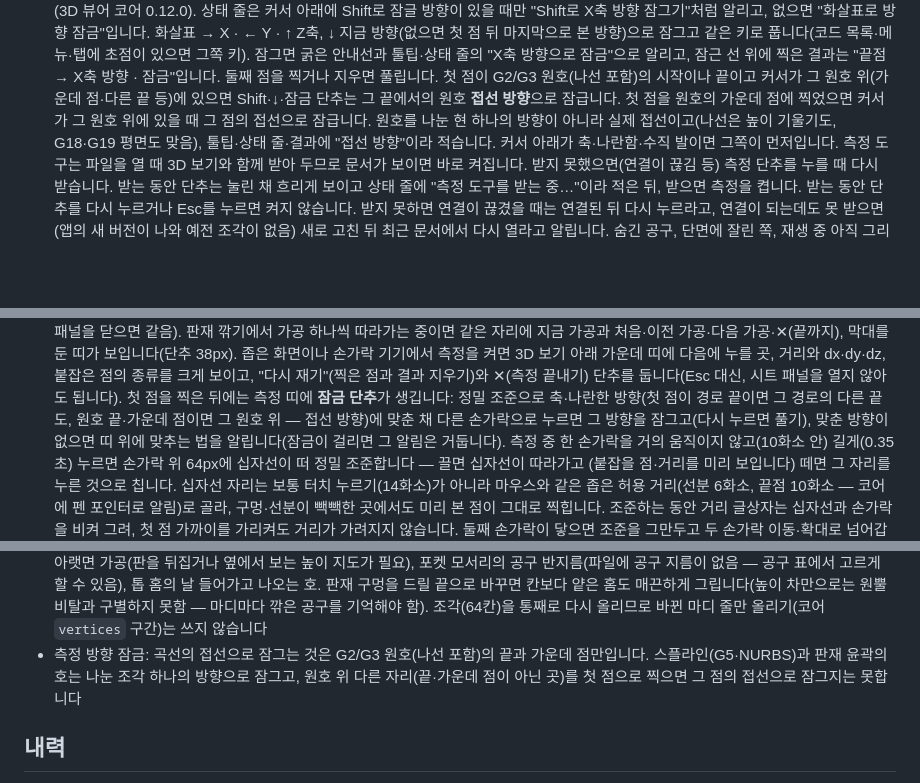
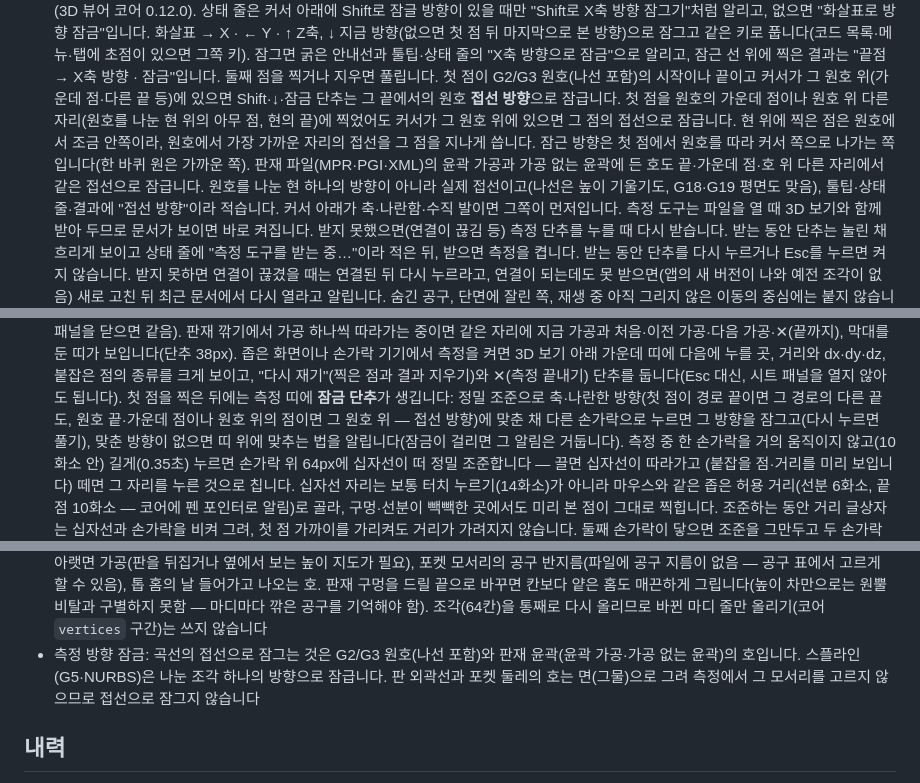
Before and after one commit to GyuTae-Kim/opencad-nc, a Markdown page: README.md, 3 parts joined by grey strips. Drawn GitHub-style; blank space fills up the shorter version.

Commit message:
[📝 update] README에 원호 위 점·판재 호 접선 잠금 쓰는 법과 남은 일 반영
원호 위 아무 점(현 위·현의 끝)과 판재 윤곽 호에서 접선으로 잠그는 것, 잠근 방향이
첫 점에서 원호를 따라 커서 쪽인 것을 할 수 있는 것·휴대폰 잠금 단추·키 표·파일
표에 적고, 남은 일에서 한 것을 뺐다(스플라인과 판 외곽선·포켓 둘레의 호만 남김).

Co-Authored-By: Claude Opus 5.5 <noreply@anthropic.com>

```diff
--- a/README.md
+++ b/README.md
@@ -224,7 +224,10 @@ WangShi PGI·KDT XML은 공개 형식 설명서가 없어, 비공개 리더의
    잠그면 굵은 안내선과 툴팁·상태 줄의 "X축 방향으로 잠금"으로 알리고, 잠근 선 위에 찍은 결과는 "끝점 → X축 방향 · 잠금"입니다.
    둘째 점을 찍거나 지우면 풀립니다.
    첫 점이 G2/G3 원호(나선 포함)의 시작이나 끝이고 커서가 그 원호 위(가운데 점·다른 끝 등)에 있으면 Shift·↓·잠금 단추는 그 끝에서의
-   원호 **접선 방향**으로 잠급니다. 첫 점을 원호의 가운데 점에 찍었으면 커서가 그 원호 위에 있을 때 그 점의 접선으로 잠급니다.
+   원호 **접선 방향**으로 잠급니다. 첫 점을 원호의 가운데 점이나 원호 위 다른 자리(원호를 나눈 현 위의 아무 점, 현의 끝)에 찍었어도
+   커서가 그 원호 위에 있으면 그 점의 접선으로 잠급니다. 현 위에 찍은 점은 원호에서 조금 안쪽이라, 원호에서 가장 가까운 자리의 접선을
+   그 점을 지나게 씁니다. 잠근 방향은 첫 점에서 원호를 따라 커서 쪽으로 나가는 쪽입니다(한 바퀴 원은 가까운 쪽).
+   판재 파일(MPR·PGI·XML)의 윤곽 가공과 가공 없는 윤곽에 든 호도 끝·가운데 점·호 위 다른 자리에서 같은 접선으로 잠급니다.
    원호를 나눈 현 하나의 방향이 아니라 실제 접선이고(나선은 높이 기울기도, G18·G19 평면도 맞음),
    툴팁·상태 줄·결과에 "접선 방향"이라 적습니다. 커서 아래가 축·나란함·수직 발이면 그쪽이 먼저입니다.
    측정 도구는 파일을 열 때 3D 보기와 함께 받아 두므로 문서가 보이면 바로 켜집니다. 받지 못했으면(연결이 끊김 등) 측정 단추를 누를 때
@@ -277,7 +280,7 @@ WangShi PGI·KDT XML은 공개 형식 설명서가 없어, 비공개 리더의
    좁은 화면이나 손가락 기기에서 측정을 켜면 3D 보기 아래 가운데 띠에 다음에 누를 곳, 거리와 dx·dy·dz, 붙잡은 점의 종류를 크게 보이고,
    "다시 재기"(찍은 점과 결과 지우기)와 ✕(측정 끝내기) 단추를 둡니다(Esc 대신, 시트 패널을 열지 않아도 됩니다).
    첫 점을 찍은 뒤에는 측정 띠에 **잠금 단추**가 생깁니다: 정밀 조준으로 축·나란한 방향(첫 점이 경로 끝이면 그 경로의 다른 끝도,
-   원호 끝·가운데 점이면 그 원호 위 — 접선 방향)에 맞춘 채
+   원호 끝·가운데 점이나 원호 위의 점이면 그 원호 위 — 접선 방향)에 맞춘 채
    다른 손가락으로 누르면 그 방향을 잠그고(다시 누르면 풀기), 맞춘 방향이 없으면 띠 위에 맞추는 법을 알립니다(잠금이 걸리면 그 알림은 거둡니다).
    측정 중 한 손가락을 거의 움직이지 않고(10화소 안) 길게(0.35초) 누르면 손가락 위 64px에 십자선이 떠 정밀 조준합니다 — 끌면 십자선이 따라가고
    (붙잡을 점·거리를 미리 보입니다) 떼면 그 자리를 누른 것으로 칩니다. 십자선 자리는 보통 터치 누르기(14화소)가 아니라
@@ -510,8 +513,9 @@ CPU를 4배 늦추면(휴대폰 흉내, 30만 이동) 두 쪽 모두 메인 스
   톱 홈의 날 들어가고 나오는 호.
   판재 구멍을 드릴 끝으로 바꾸면 칸보다 얕은 홈도 매끈하게 그립니다(높이 차만으로는 원뿔 비탈과 구별하지 못함 — 마디마다 깎은 공구를 기억해야 함).
   조각(64칸)을 통째로 다시 올리므로 바뀐 마디 줄만 올리기(코어 `vertices` 구간)는 쓰지 않습니다
-- 측정 방향 잠금: 곡선의 접선으로 잠그는 것은 G2/G3 원호(나선 포함)의 끝과 가운데 점만입니다. 스플라인(G5·NURBS)과 판재 윤곽의 호는
-  나눈 조각 하나의 방향으로 잠그고, 원호 위 다른 자리(끝·가운데 점이 아닌 곳)를 첫 점으로 찍으면 그 점의 접선으로 잠그지는 못합니다
+- 측정 방향 잠금: 곡선의 접선으로 잠그는 것은 G2/G3 원호(나선 포함)와 판재 윤곽(윤곽 가공·가공 없는 윤곽)의 호입니다.
+  스플라인(G5·NURBS)은 나눈 조각 하나의 방향으로 잠급니다. 판 외곽선과 포켓 둘레의 호는 면(그물)으로 그려 측정에서 그 모서리를 고르지 않으므로
+  접선으로 잠그지 않습니다
 
 ## 내력
 
```
Also changed, not shown: other parts of README.md (+2 -2 lines).
